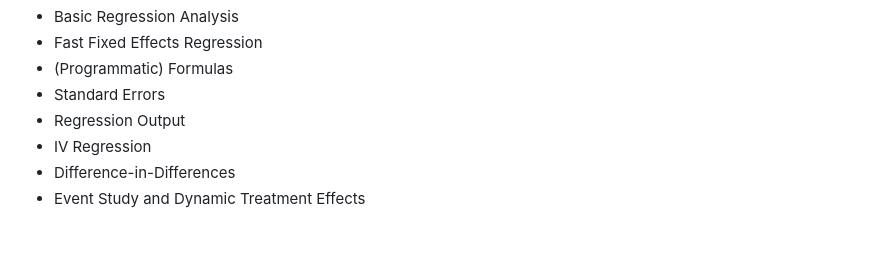
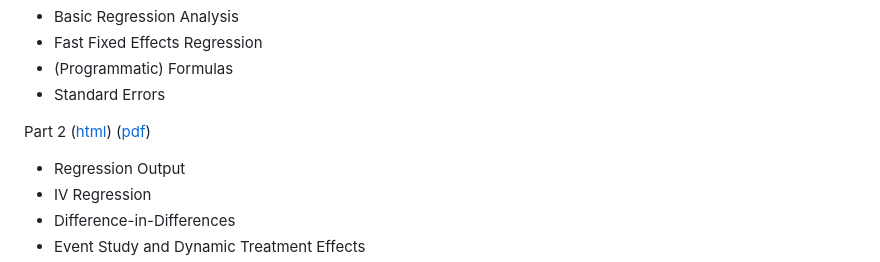
Before and after one commit to afre-msu/AFRE-891-991-SS25, a Markdown page: README.md, the part around one of its changes. Rendered like a GitHub page; blank space fills up the shorter version.

```diff
--- a/README.md
+++ b/README.md
@@ -123,6 +124,8 @@ Part 3 ([html](https://github.com/afre-msu/AFRE-891-991-SS25/blob/2f36f4f8ae6e56
  * Fast Fixed Effects Regression
  * (Programmatic) Formulas
  * Standard Errors
+
+ Part 2 ([html]()) ([pdf]())
  * Regression Output
  * IV Regression
  * Difference-in-Differences
```
Also changed, not shown: other parts of README.md (+3 -2 lines).
